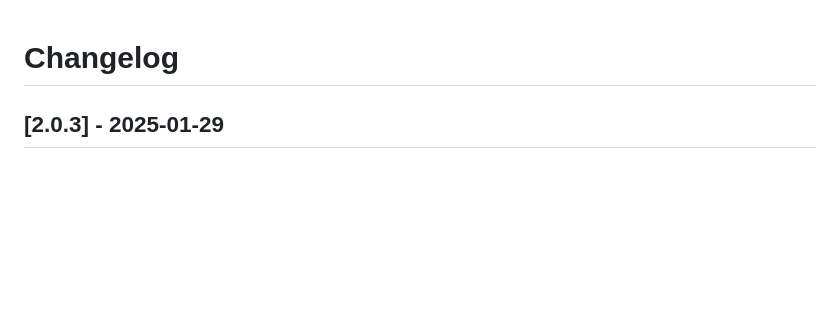
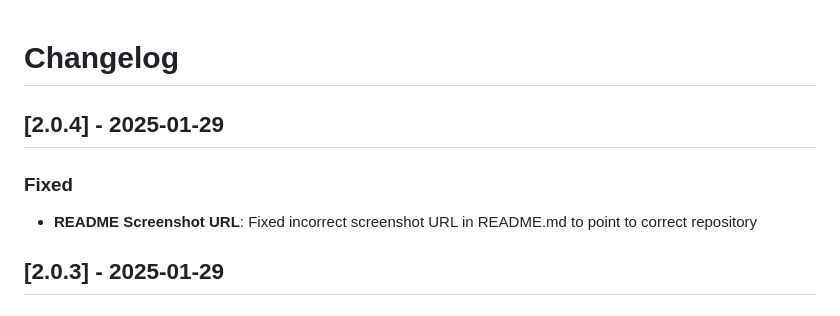
Before and after one commit to stanislavworldin/search, a Markdown page: CHANGELOG.md, the part around the change. Drawn GitHub-style; blank space fills up the shorter version.

Commit message:
Update CHANGELOG for version 2.0.4

```diff
--- a/CHANGELOG.md
+++ b/CHANGELOG.md
@@ -1,4 +1,9 @@
 # Changelog
+
+## [2.0.4] - 2025-01-29
+
+### Fixed
+- **README Screenshot URL**: Fixed incorrect screenshot URL in README.md to point to correct repository
 
 ## [2.0.3] - 2025-01-29
 
```
